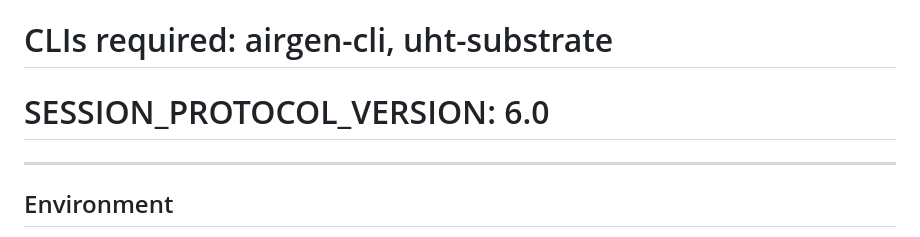
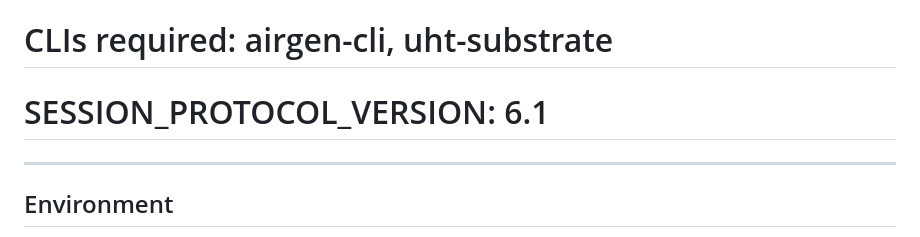
Before and after one commit to Hollando78/uht-journal, a Markdown page: session_protocol.md, the part around the change. Drawn GitHub-style.

Commit message:
Bump protocol to v6.1
Co-Authored-By: Claude Opus 4.6 <noreply@anthropic.com>

```diff
--- a/session_protocol.md
+++ b/session_protocol.md
@@ -1,7 +1,7 @@
 # Autonomous Session Protocol — Systems Engineering decomposition loop
 # Executed via: claude --print "$(cat session_protocol.md)"
 # CLIs required: airgen-cli, uht-substrate
-# SESSION_PROTOCOL_VERSION: 6.0
+# SESSION_PROTOCOL_VERSION: 6.1
 
 ---
 
```
